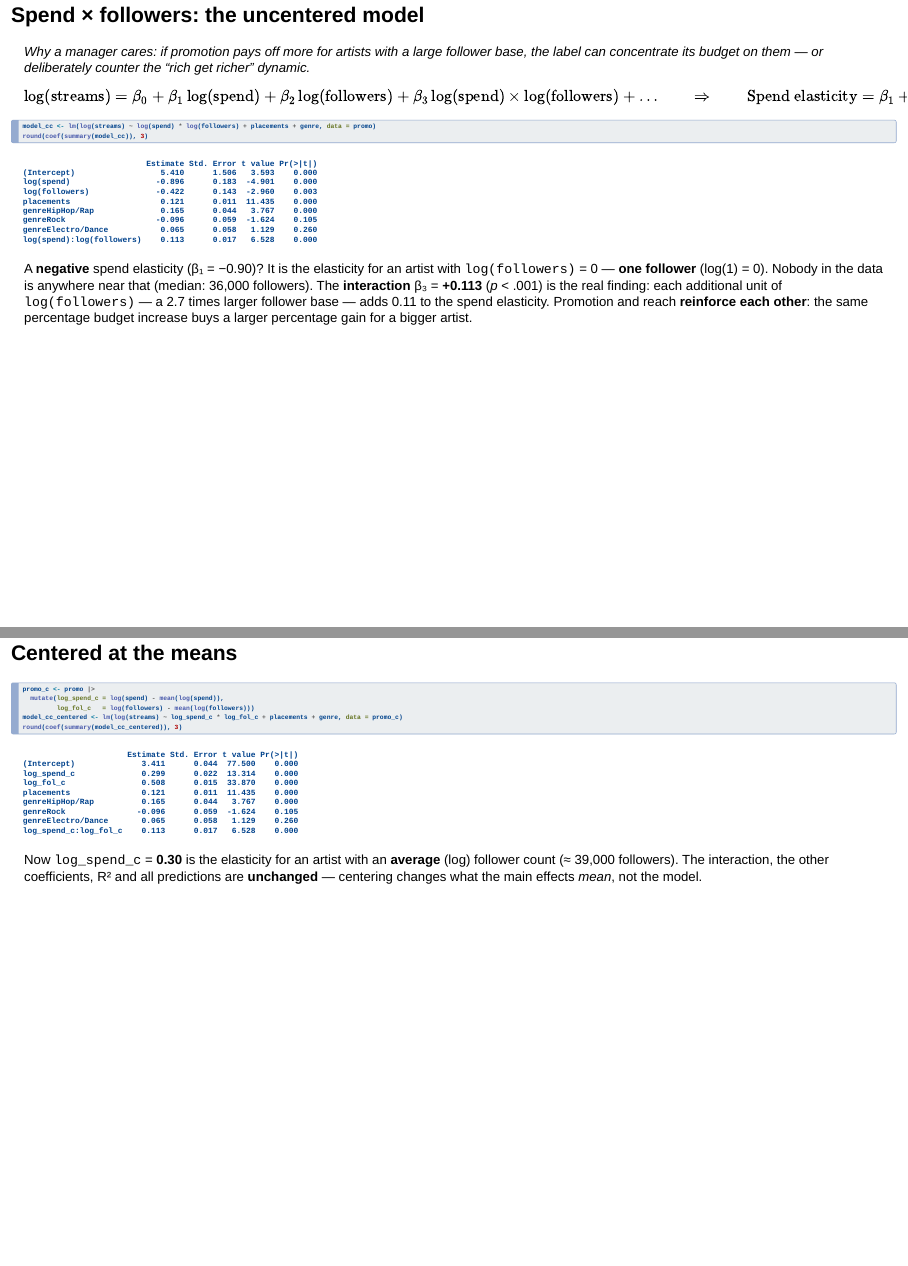
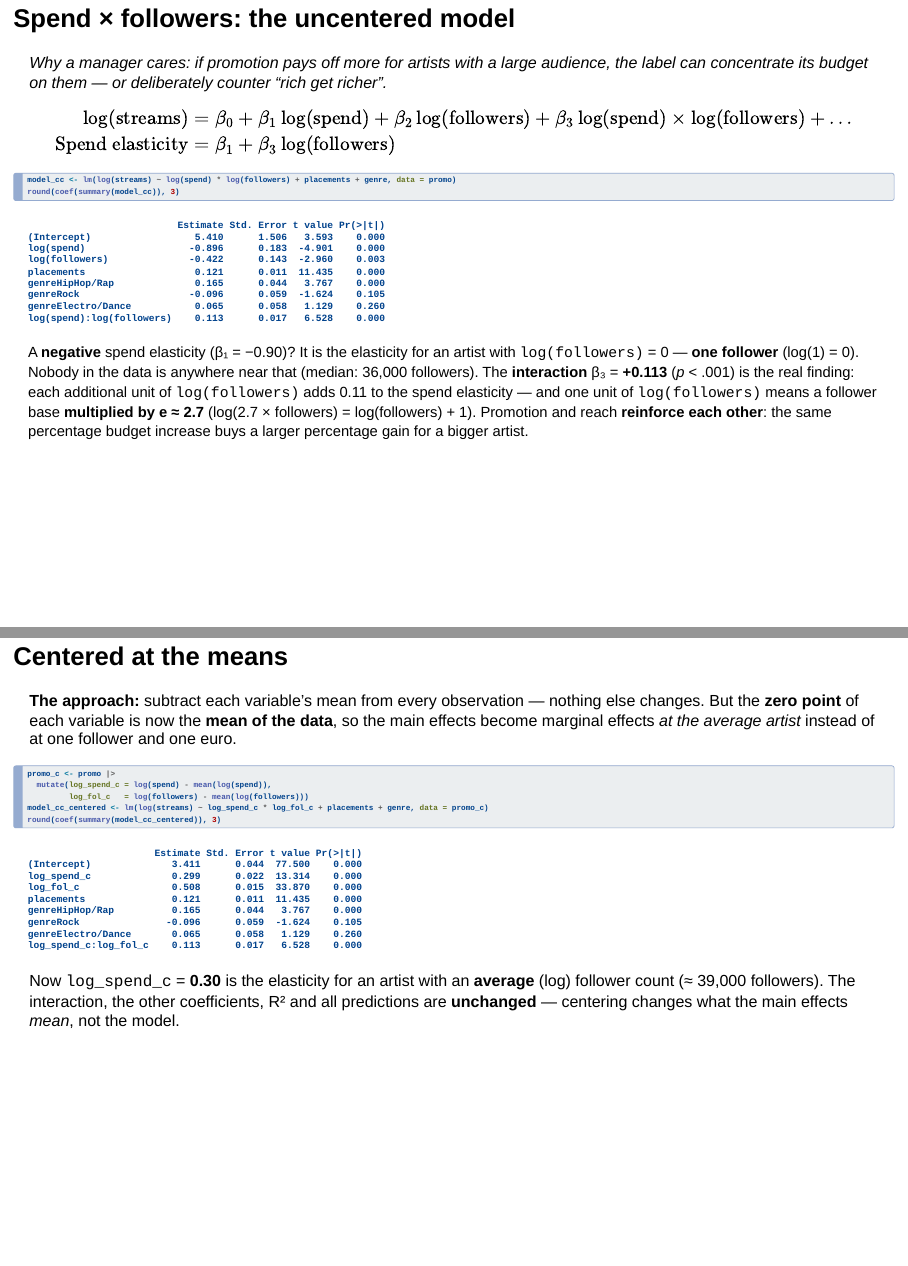
Before and after one commit to WU-RDS/MA2026, a Quarto document (slides/chapter06_slides.qmd): pages 20 and 21 of 39, joined at a grey line. Rendered offline with R 4.5, knitr and Pandoc in place of Quarto, with nearby package versions; drawn as Slidy slides in place of the format the file asks for.

Commit message:
Update course materials (2026-11-15)

````diff
--- a/slides/chapter06_slides.qmd
+++ b/slides/chapter06_slides.qmd
@@ -368,12 +368,13 @@ iOS is the reference: smart_mix = effect for iOS (3.68); add the interaction coe
 
 ## Spend × followers: the uncentered model {.smaller}
 
-*Why a manager cares: if promotion pays off more for artists with a large follower base, the label can concentrate its budget on them — or deliberately counter the "rich get richer" dynamic.*
+*Why a manager cares: if promotion pays off more for artists with a large audience, the label can concentrate its budget on them — or deliberately counter "rich get richer".*
 
 $$
-\log(\text{streams}) = \beta_0 + \beta_1 \log(\text{spend}) + \beta_2 \log(\text{followers}) + \beta_3 \log(\text{spend}) \times \log(\text{followers}) + \dots
-\qquad\Rightarrow\qquad
-\text{Spend elasticity} = \beta_1 + \beta_3 \log(\text{followers})
+\begin{aligned}
+\log(\text{streams}) &= \beta_0 + \beta_1 \log(\text{spend}) + \beta_2 \log(\text{followers}) + \beta_3 \log(\text{spend}) \times \log(\text{followers}) + \dots \\
+\text{Spend elasticity} &= \beta_1 + \beta_3 \log(\text{followers})
+\end{aligned}
 $$
 
 ```{r cc1, echo=TRUE}
@@ -384,8 +386,11 @@ round(coef(summary(model_cc)), 3)
 ::: keybox
-A **negative** spend elasticity (β₁ = −0.90)? It is the elasticity for an artist with `log(followers)` = 0 — **one follower** (log(1) = 0). Nobody in the data is anywhere near that (median: 36,000 followers). The **interaction** β₃ = **+0.113** (*p* < .001) is the real finding: each additional unit of `log(followers)` — a 2.7 times larger follower base — adds 0.11 to the spend elasticity. Promotion and reach **reinforce each other**: the same percentage budget increase buys a larger percentage gain for a bigger artist.
+A **negative** spend elasticity (β₁ = −0.90)? It is the elasticity for an artist with `log(followers)` = 0 — **one follower** (log(1) = 0). Nobody in the data is anywhere near that (median: 36,000 followers). The **interaction** β₃ = **+0.113** (*p* < .001) is the real finding: each additional unit of `log(followers)` adds 0.11 to the spend elasticity — and one unit of `log(followers)` means a follower base **multiplied by e ≈ 2.7** (log(2.7 × followers) = log(followers) + 1). Promotion and reach **reinforce each other**: the same percentage budget increase buys a larger percentage gain for a bigger artist.
+:::
 :::
 
 ## Centered at the means {.smaller}
+
+**The approach:** subtract each variable's mean from every observation — nothing else changes. But the **zero point** of each variable is now the **mean of the data**, so the main effects become marginal effects *at the average artist* instead of at one follower and one euro.
 
 ```{r cc2, echo=TRUE}
 promo_c <- promo |>
````
Also changed, not shown: 06-mechanisms.qmd (+1 -1 lines), slides/chapter06_slides_handout.pdf, slides/onboarding_slides_handout.pdf, slides/chapter06_slides.qmd (1 more changed lines), 6 other files.
